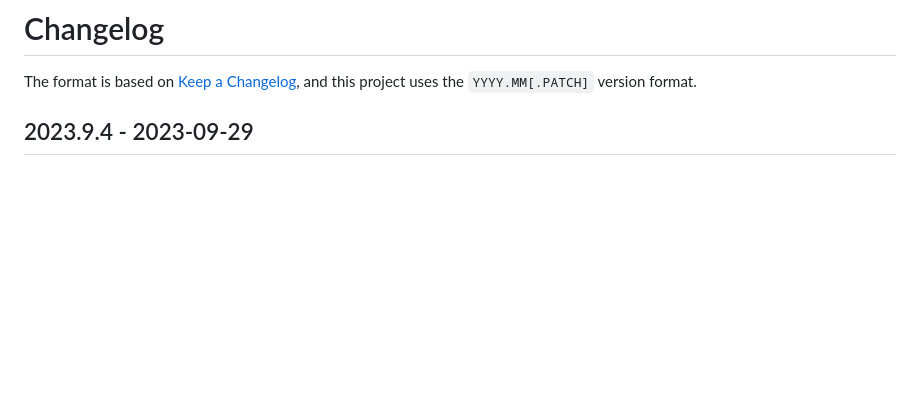
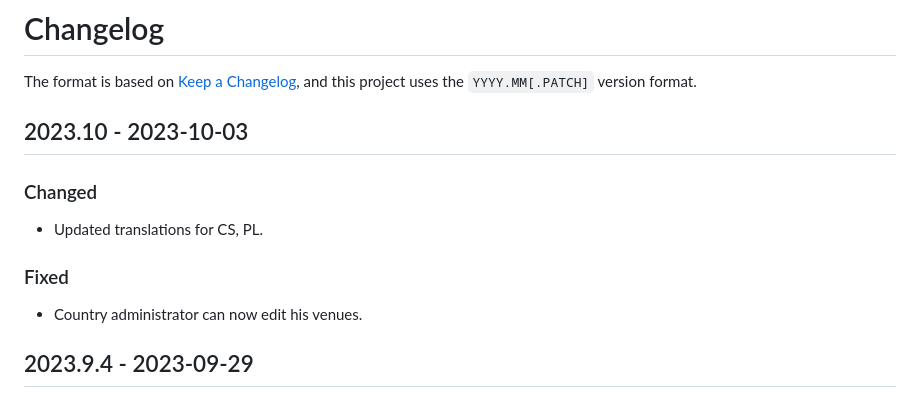
Before and after one commit to naboj-org/bullet, a Markdown page: CHANGELOG.md, the part around the change. GitHub-like rendering; blank space fills up the shorter version.

Commit message:
master: update chlog

```diff
--- a/CHANGELOG.md
+++ b/CHANGELOG.md
@@ -2,6 +2,16 @@
 
 The format is based on [Keep a Changelog](https://keepachangelog.com/en/1.0.0/),
 and this project uses the `YYYY.MM[.PATCH]` version format.
+
+## 2023.10 - 2023-10-03
+
+### Changed
+
+- Updated translations for CS, PL.
+
+### Fixed
+
+- Country administrator can now edit his venues.
 
 ## 2023.9.4 - 2023-09-29
 
```
